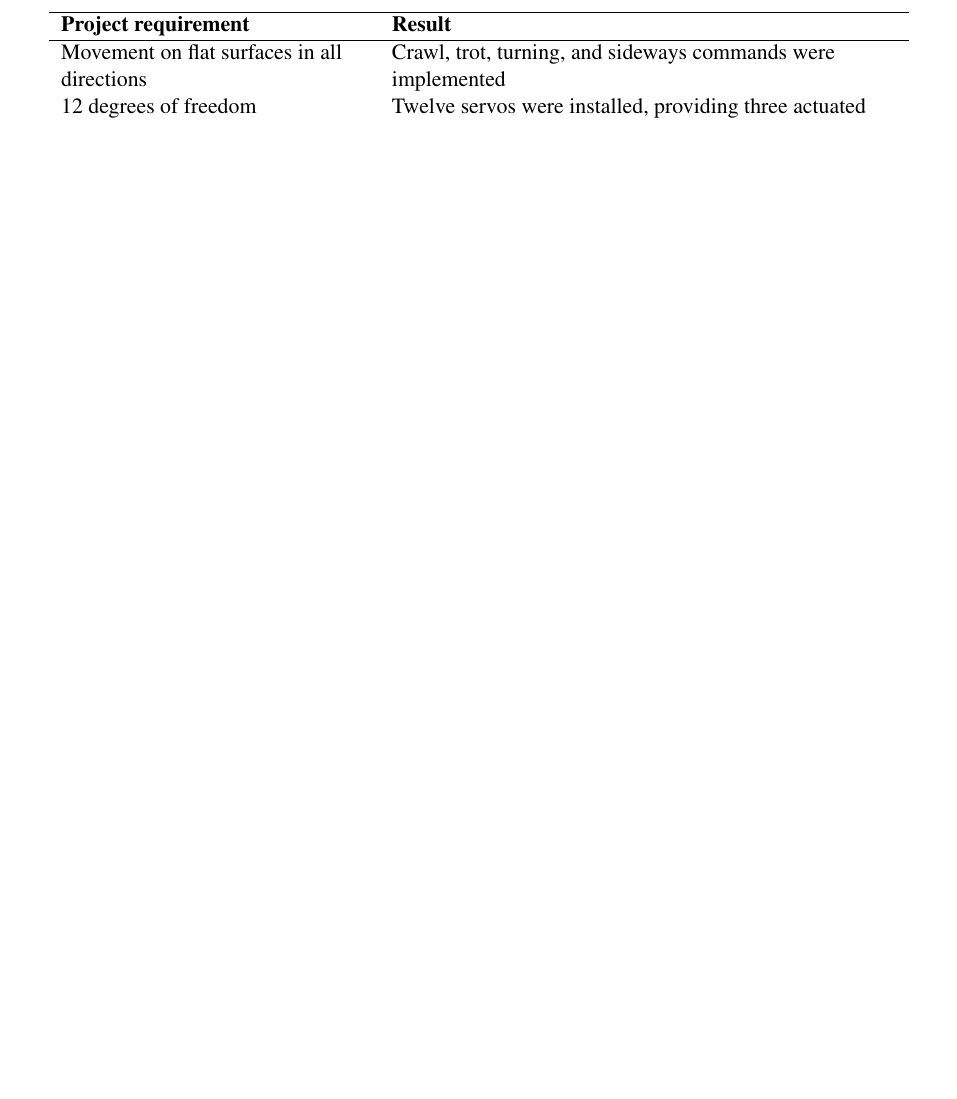
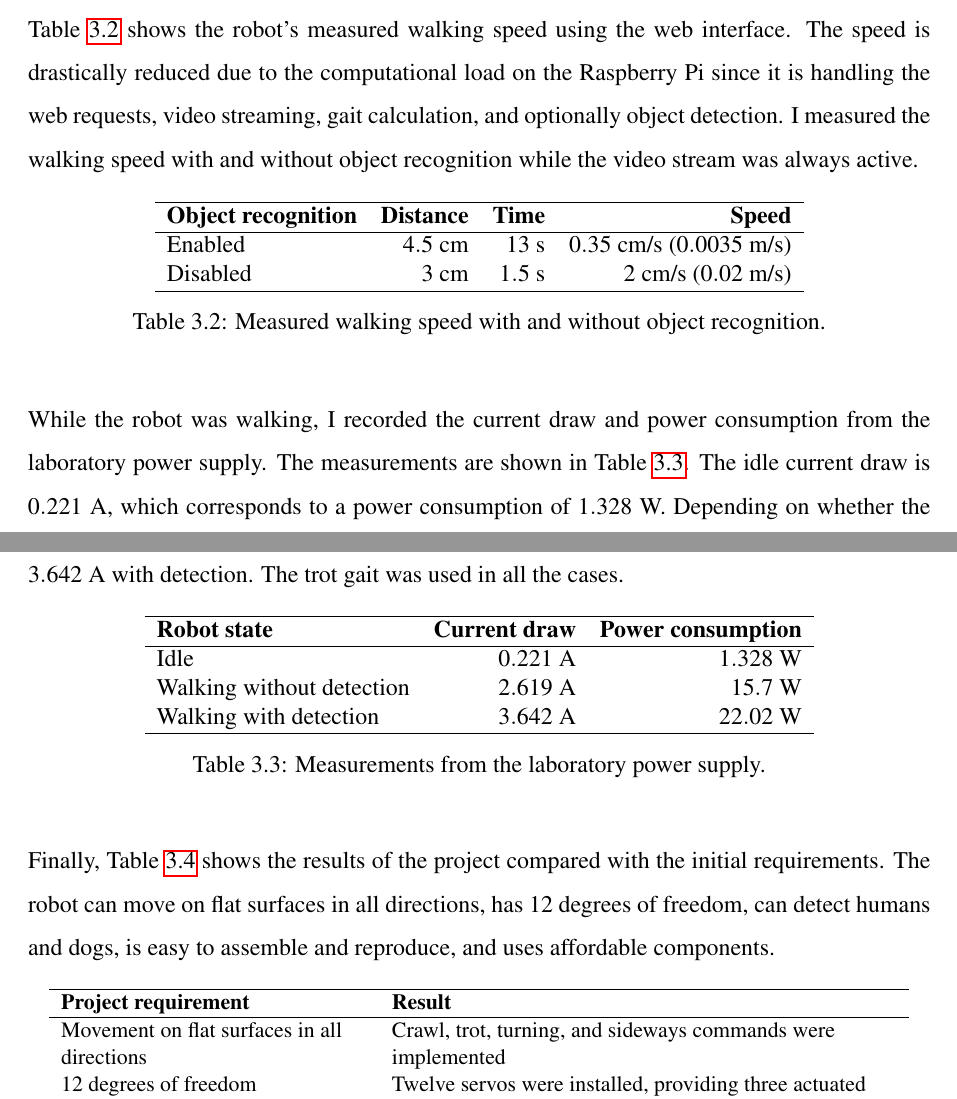
Before and after one commit to RomanSannikov/BachelorThesis, a LaTeX thesis (thesis.tex): part of page 28 of 36 before the commit and two parts of pages 28 and 29 of 38 after it, the two joined at a grey line, cut at the place of the change, the shorter picture padded with empty space. Compiled offline with pdfLaTeX.

Commit message:
Update Results with measurements

```diff
--- a/thesis.tex
+++ b/thesis.tex
@@ -923,3 +976,51 @@ commands together with live video streaming and object detection.
+\label{tab:locomotion-measurement}
+\end{table}
+
+Table~\ref{tab:recognition-walking-speed} shows the robot's measured walking speed using the web
+interface. The speed is drastically reduced due to the computational load on the Raspberry Pi since
+it is handling the web requests, video streaming, gait calculation, and optionally object detection.
+I measured the walking speed with and without object recognition while the video stream was always
+active.
+
+\begin{table}[H]
+\centering
+\begin{tabular}{lrrr}
+\hline
+\textbf{Object recognition} & \textbf{Distance} & \textbf{Time} & \textbf{Speed} \\
+\hline
+Enabled & $4.5$~cm & $13$~s & $0.35$~cm/s ($0.0035$~m/s) \\
+Disabled & $3$~cm & $1.5$~s & $2$~cm/s ($0.02$~m/s) \\
+\hline
+\end{tabular}
+\caption{Measured walking speed with and without object recognition.}
+\label{tab:recognition-walking-speed}
+\end{table}
+
+While the robot was walking, I recorded the current draw and power consumption from the laboratory
+power supply. The measurements are shown in Table~\ref{tab:robot-power-consumption}. The idle
+current draw is $0.221$~A, which corresponds to a power consumption of $1.328$~W. Depending on
+whether the object detection was enabled, the current draw while walking is $2.619$~A without
+detection and $3.642$~A with detection. The trot gait was used in all the cases.
+
+\begin{table}[H]
+\centering
+\begin{tabular}{lrr}
+\hline
+\textbf{Robot state} & \textbf{Current draw} & \textbf{Power consumption} \\
+\hline
+Idle & $0.221$~A & $1.328$~W \\
+Walking without detection & $2.619$~A & $15.7$~W \\
+Walking with detection & $3.642$~A & $22.02$~W \\
+\hline
+\end{tabular}
+\caption{Measurements from the laboratory power supply.}
+\label{tab:robot-power-consumption}
+\end{table}
+
+Finally, Table~\ref{tab:project-requirement-results} shows the results of the project compared with
+the initial requirements. The robot can move on flat surfaces in all directions, has 12 degrees of
+freedom, can detect humans and dogs, is easy to assemble and reproduce, and uses affordable
+components.
 
 \begin{table}[H]
 \centering
```
Also changed, not shown: thesis.tex (89 more changed lines), 1 other file.
